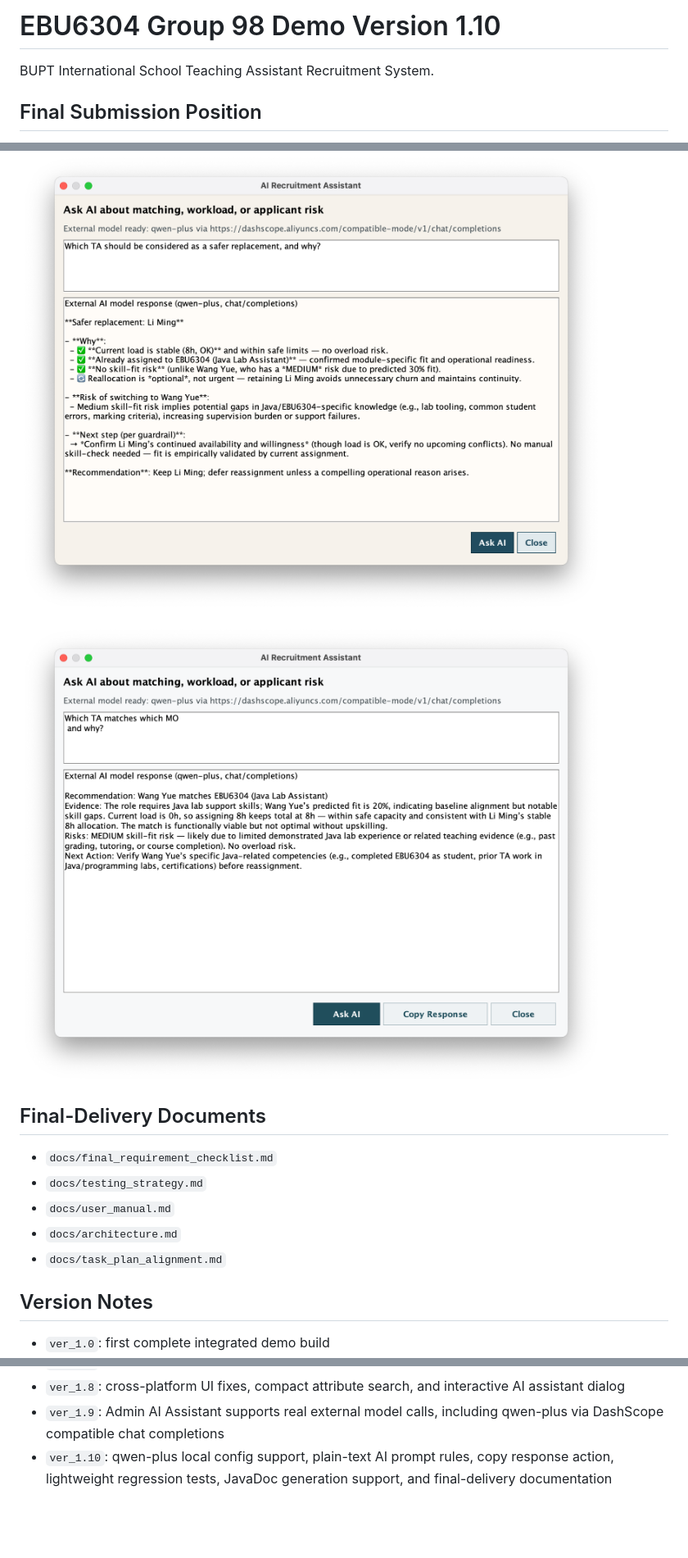
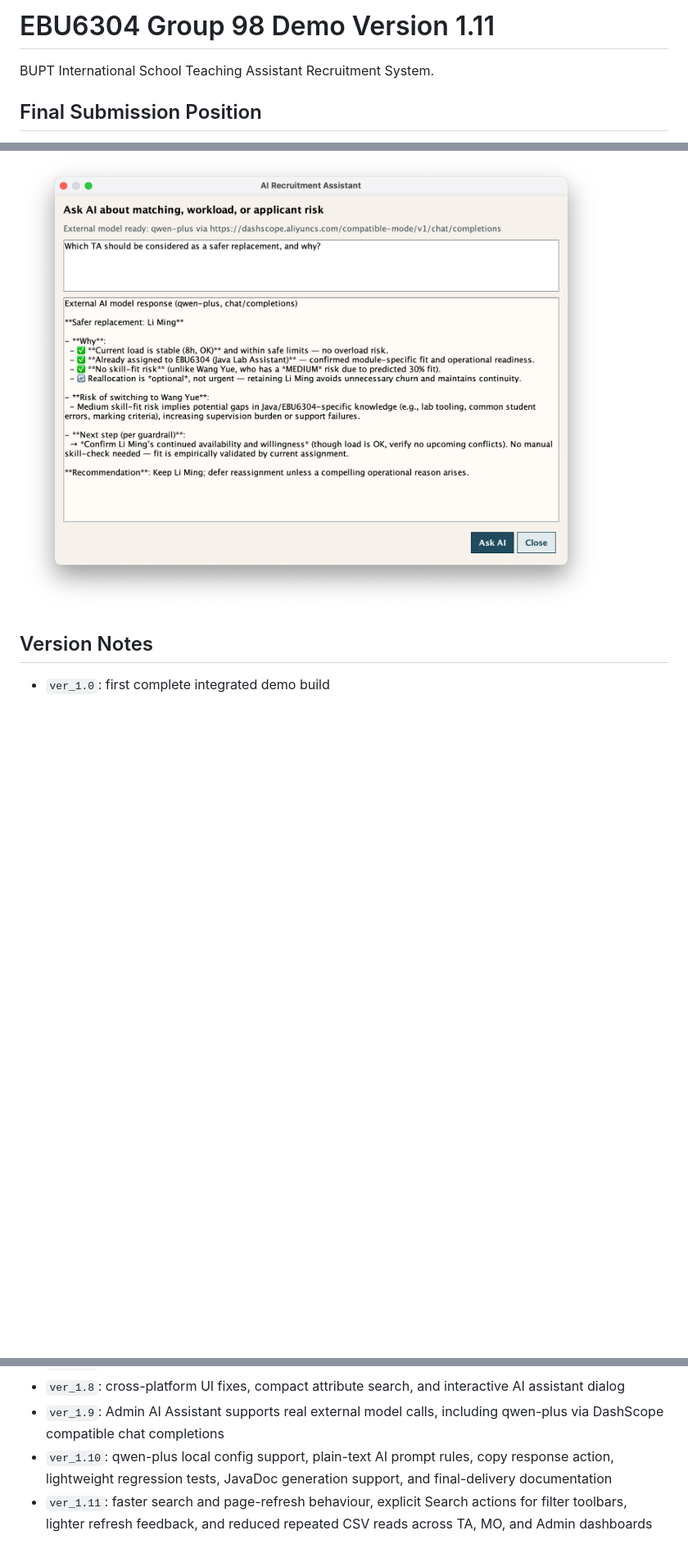
Before and after one commit to Baizhexuan/EBU6304_Group98, a Markdown page: ver_1.0/README.md, 3 parts joined by grey strips. Shown at 82% size. Rendered like a GitHub page; blank space fills up the shorter version.

Commit message:
Update README for version 1.11 changes
Updated version number to 1.11 and modified content for clarity.

```diff
--- a/ver_1.0/README.md
+++ b/ver_1.0/README.md
@@ -1,4 +1,4 @@
-# EBU6304 Group 98 Demo Version 1.10
+# EBU6304 Group 98 Demo Version 1.11
 
 BUPT International School Teaching Assistant Recruitment System.
 
@@ -173,14 +169,5 @@ No database or external persistence framework is used.
 ![Admin recommendations](screenshots/admin_recommendations.png)
 
-![Admin recommendations](screenshots/admin_recommendations2.png)
-
-## Final-Delivery Documents
-
-- `docs/final_requirement_checklist.md`
-- `docs/testing_strategy.md`
-- `docs/user_manual.md`
-- `docs/architecture.md`
-- `docs/task_plan_alignment.md`
 
 ## Version Notes
 
@@ -195,3 +182,4 @@ No database or external persistence framework is used.
 - `ver_1.8`: cross-platform UI fixes, compact attribute search, and interactive AI assistant dialog
 - `ver_1.9`: Admin AI Assistant supports real external model calls, including qwen-plus via DashScope compatible chat completions
 - `ver_1.10`: qwen-plus local config support, plain-text AI prompt rules, copy response action, lightweight regression tests, JavaDoc generation support, and final-delivery documentation
+- `ver_1.11`: faster search and page-refresh behaviour, explicit Search actions for filter toolbars, lighter refresh feedback, and reduced repeated CSV reads across TA, MO, and Admin dashboards
```
Also changed, not shown: other parts of ver_1.0/README.md (+0 -4 lines).
